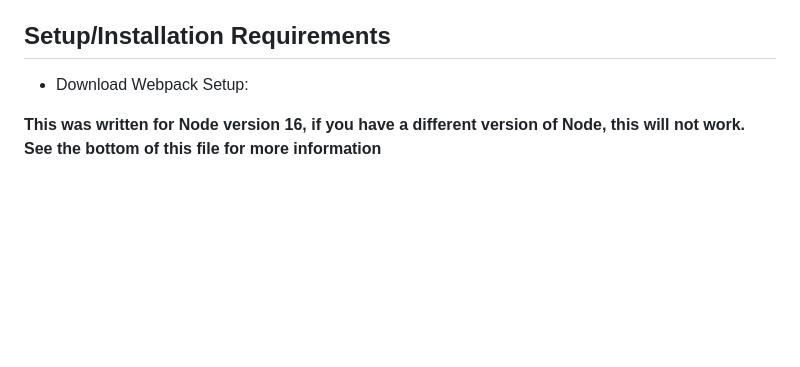
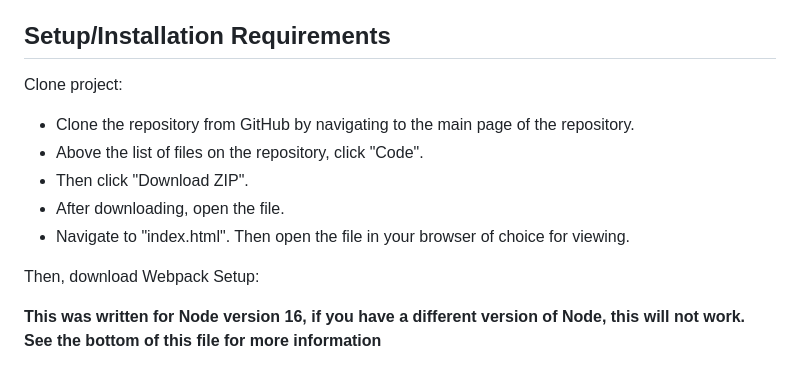
Before and after one commit to ekmagiccat/galactic-age, a Markdown page: README.md, the part around the change. GitHub-like rendering; blank space fills up the shorter version.

```diff
--- a/README.md
+++ b/README.md
@@ -23,7 +23,15 @@ Or the user can input a future age to see how many Earth, Mercury, Venus, Mars a
 
 ## Setup/Installation Requirements
 
-- Download Webpack Setup:
+Clone project:
+
+- Clone the repository from GitHub by navigating to the main page of the repository.
+- Above the list of files on the repository, click "Code".
+- Then click "Download ZIP".
+- After downloading, open the file.
+- Navigate to "index.html". Then open the file in your browser of choice for viewing.
+
+Then, download Webpack Setup:
 
 **This was written for Node version 16, if you have a different version of Node, this will not work. See the bottom of this file for more information**
 
```
